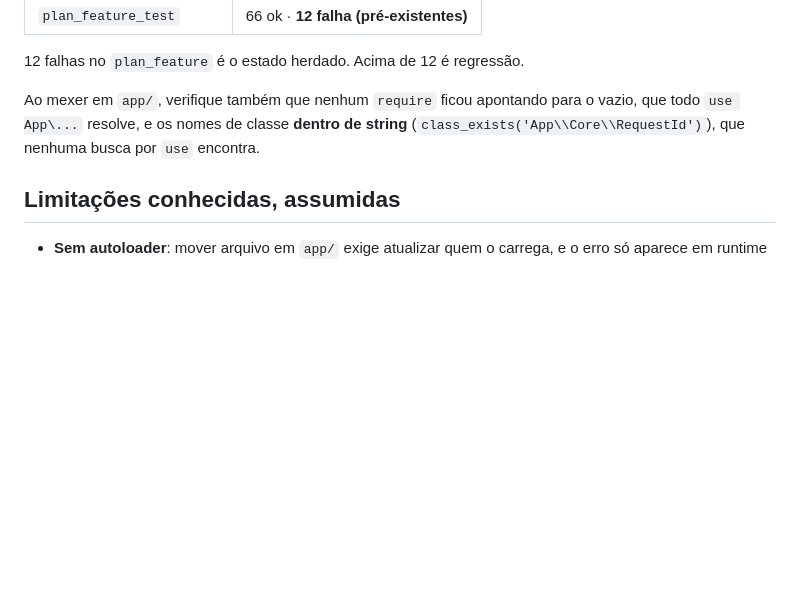
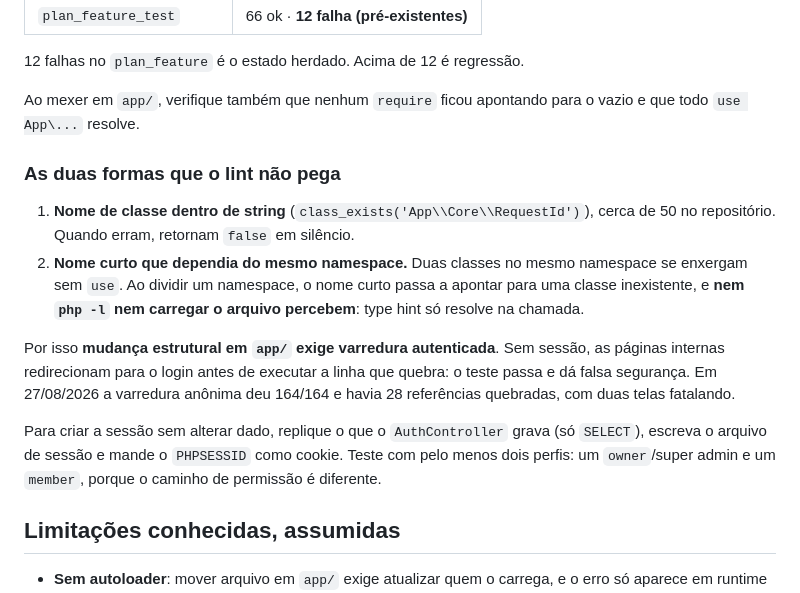
Before and after one commit to gabriel-cardosoptbr/Yuris-Sistema-, a Markdown page: docs/ARCHITECTURE.md, the part around the change. Rendered like a GitHub page; blank space fills up the shorter version.

```diff
--- a/docs/ARCHITECTURE.md
+++ b/docs/ARCHITECTURE.md
@@ -113,8 +113,27 @@ Baseline conhecido em **27/08/2026**:
 12 falhas no `plan_feature` é o estado herdado. Acima de 12 é regressão.
 
 Ao mexer em `app/`, verifique também que nenhum `require` ficou apontando para o
-vazio, que todo `use App\...` resolve, e os nomes de classe **dentro de string**
-(`class_exists('App\\Core\\RequestId')`), que nenhuma busca por `use` encontra.
+vazio e que todo `use App\...` resolve.
+
+### As duas formas que o lint não pega
+
+1. **Nome de classe dentro de string**
+   (`class_exists('App\\Core\\RequestId')`), cerca de 50 no repositório. Quando
+   erram, retornam `false` em silêncio.
+2. **Nome curto que dependia do mesmo namespace.** Duas classes no mesmo
+   namespace se enxergam sem `use`. Ao dividir um namespace, o nome curto passa
+   a apontar para uma classe inexistente, e **nem `php -l` nem carregar o
+   arquivo percebem**: type hint só resolve na chamada.
+
+Por isso **mudança estrutural em `app/` exige varredura autenticada**. Sem
+sessão, as páginas internas redirecionam para o login antes de executar a linha
+que quebra: o teste passa e dá falsa segurança. Em 27/08/2026 a varredura
+anônima deu 164/164 e havia 28 referências quebradas, com duas telas fatalando.
+
+Para criar a sessão sem alterar dado, replique o que o `AuthController` grava
+(só `SELECT`), escreva o arquivo de sessão e mande o `PHPSESSID` como cookie.
+Teste com pelo menos dois perfis: um `owner`/super admin e um `member`, porque
+o caminho de permissão é diferente.
 
 ## Limitações conhecidas, assumidas
 
```
Also changed, not shown: CLAUDE.md (+13 -4 lines), app/README.md (+19 -3 lines).
